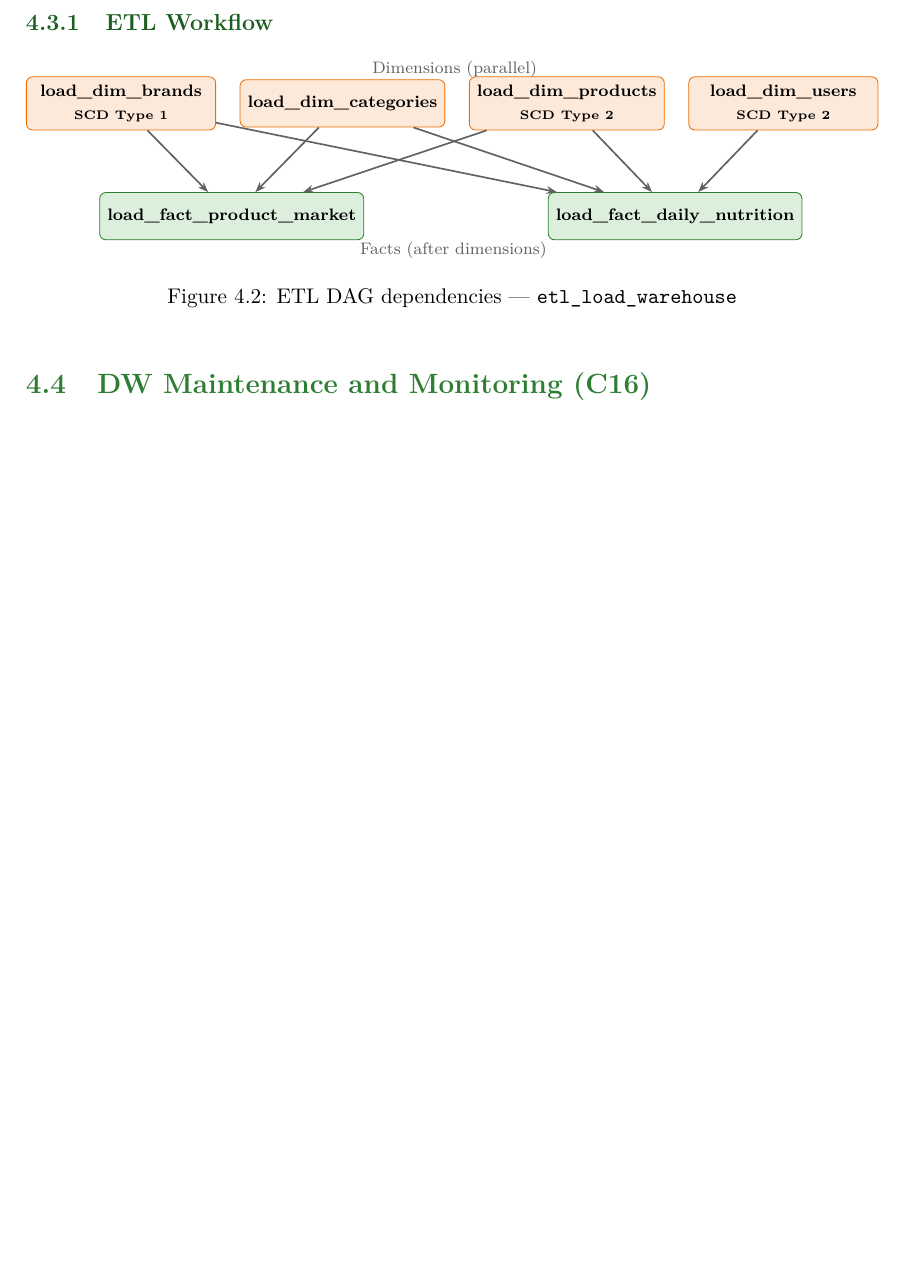
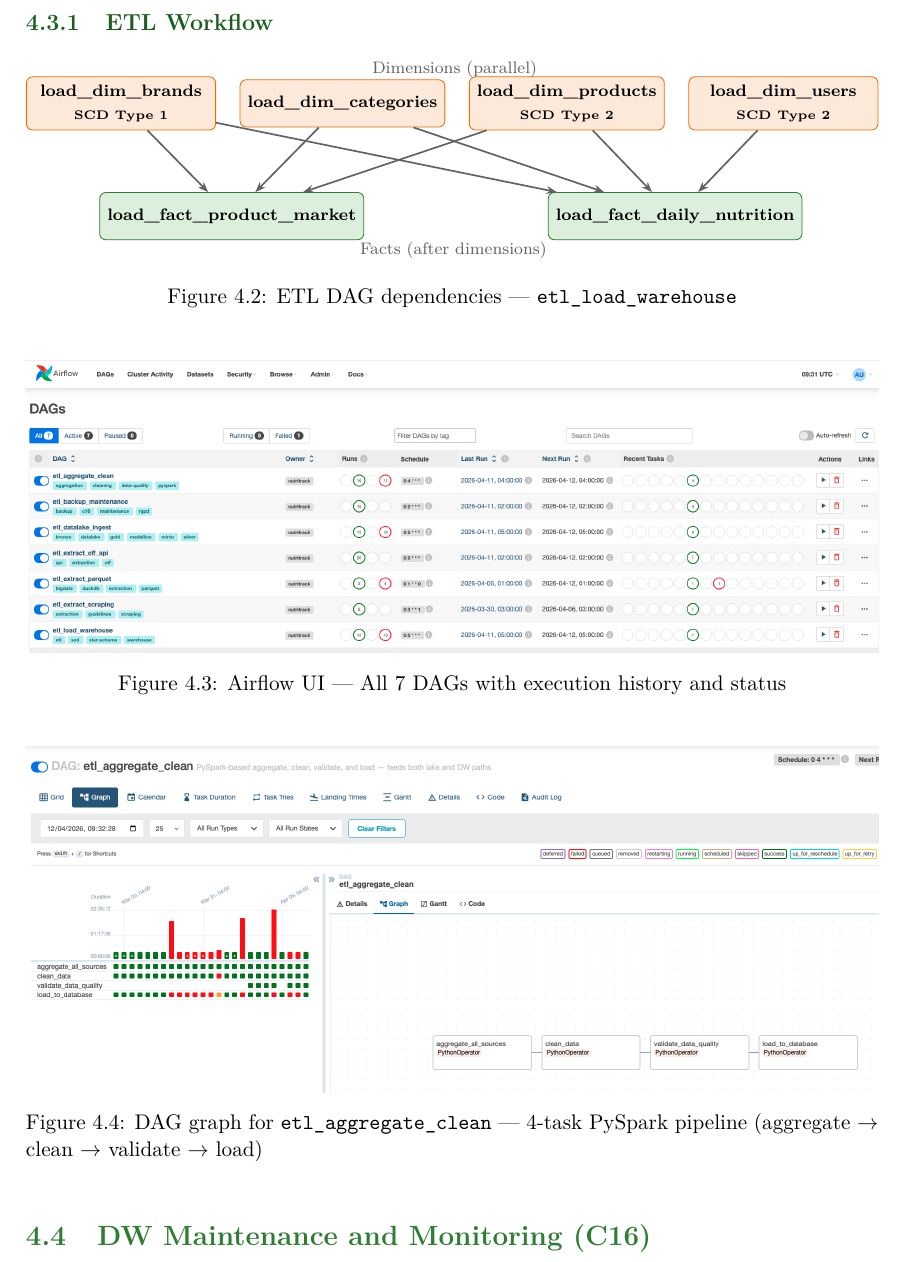
Before and after one commit to Reetika12795/NutriTrack, a LaTeX thesis (nutritrack/docs/report/rapport_final.tex): part of page 45 of 62 before the commit and part of page 45 of 63 after it, cut so that both start at the same text, the shorter picture padded with empty space. Compiled offline with pdfLaTeX.

Commit message:
Add Airflow and Grafana screenshots to report
- Airflow DAGs list: all 7 DAGs with execution history (after ETL section)
- Airflow DAG graph: etl_aggregate_clean 4-task PySpark pipeline
- Grafana monitoring: scheduler heartbeat, DAG stats, executor pool

Report now 64 pages with real production screenshots.

```diff
--- a/nutritrack/docs/report/rapport_final.tex
+++ b/nutritrack/docs/report/rapport_final.tex
@@ -2436,6 +2436,21 @@ via ExternalTaskSensor dependencies for cross-DAG coordination:
 \label{fig:etl-dag}
 \end{figure}
 
+\begin{figure}[H]
+\centering
+\includegraphics[width=\textwidth]{../assets/screenshots/airflow_dags_list.png}
+\caption{Airflow UI --- All 7 DAGs with execution history and status}
+\label{fig:airflow-dags}
+\end{figure}
+
+\begin{figure}[H]
+\centering
+\includegraphics[width=\textwidth]{../assets/screenshots/airflow_dag_graph.png}
+\caption{DAG graph for \texttt{etl\_aggregate\_clean} --- 4-task PySpark pipeline
+(aggregate $\to$ clean $\to$ validate $\to$ load)}
+\label{fig:airflow-dag-graph}
+\end{figure}
+
 
 % -----------------------------------------------------------
 \section{DW Maintenance and Monitoring (\competence{C16})}
```
Also changed, not shown: nutritrack/docs/assets/screenshots/airflow_dag_graph.png (added), nutritrack/docs/assets/screenshots/airflow_dags_list.png (added), nutritrack/docs/assets/screenshots/grafana_airflow.png (added), nutritrack/docs/report/rapport_final.tex (9 more changed lines).
